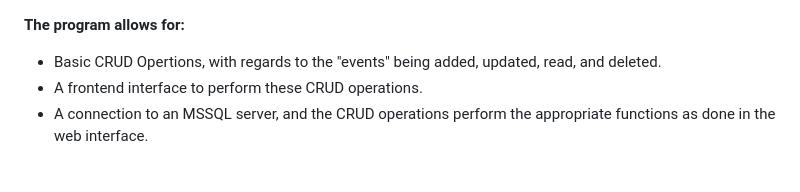
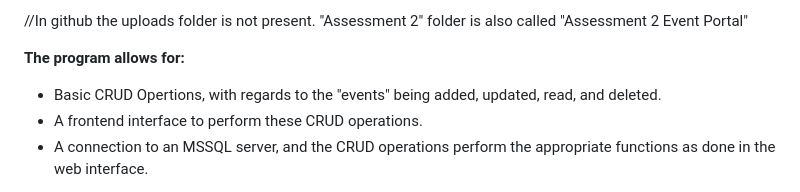
Before and after one commit to di-vad/School---BVC, a Markdown page: Assessment 2 Event Portal/CRUD/README.md, the part around the change. GitHub-like rendering.

```diff
--- a/Assessment 2 Event Portal/CRUD/README.md
+++ b/Assessment 2 Event Portal/CRUD/README.md
@@ -1,3 +1,5 @@
+//In github the uploads folder is not present. "Assessment 2" folder is also called "Assessment 2 Event Portal"
+
 **The program allows for:**
 - Basic CRUD Opertions, with regards to the "events" being added, updated, read, and deleted.
 - A frontend interface to perform these CRUD operations.
```
